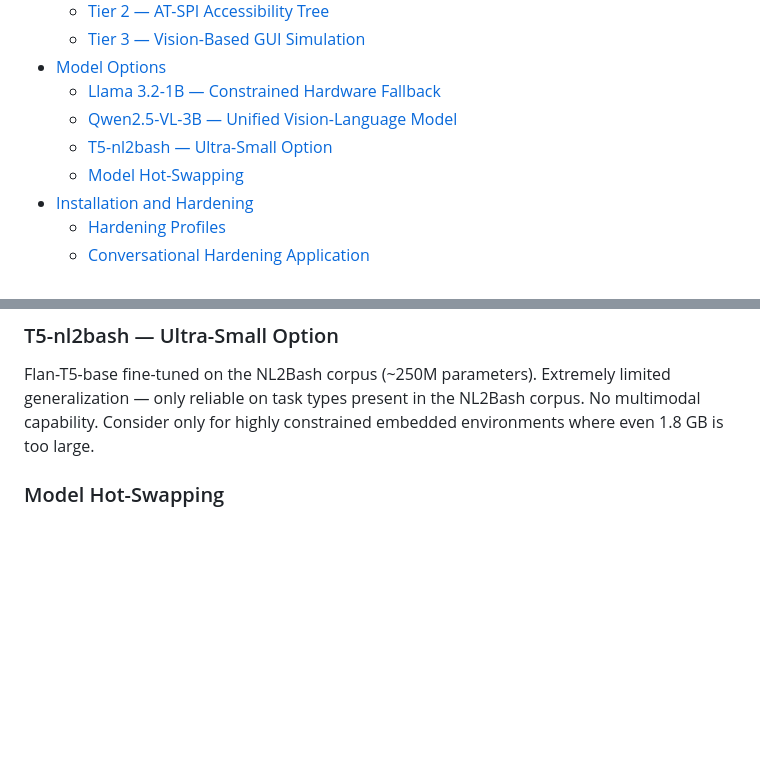
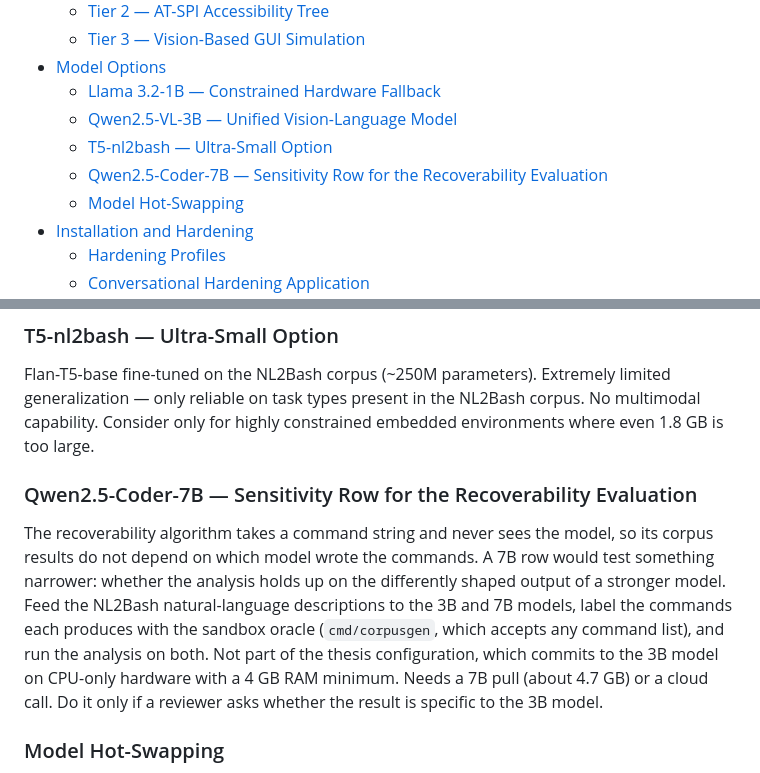
Before and after one commit to willardcsoriano/thesis, a Markdown page: docs/notes/future-features.md, 2 parts joined by grey strips. Drawn GitHub-style; blank space fills up the shorter version.

Commit message:
docs: park the 7B sensitivity row under future model options

```diff
--- a/docs/notes/future-features.md
+++ b/docs/notes/future-features.md
@@ -13,6 +13,7 @@ This file holds product and research ideas that surfaced during thesis developme
   - [Llama 3.2-1B — Constrained Hardware Fallback](#llama-32-1b-constrained-hardware-fallback)
   - [Qwen2.5-VL-3B — Unified Vision-Language Model](#qwen25-vl-3b-unified-vision-language-model)
   - [T5-nl2bash — Ultra-Small Option](#t5-nl2bash-ultra-small-option)
+  - [Qwen2.5-Coder-7B — Sensitivity Row for the Recoverability Evaluation](#qwen25-coder-7b-sensitivity-row-for-the-recoverability-evaluation)
   - [Model Hot-Swapping](#model-hot-swapping)
 - [Installation and Hardening](#installation-and-hardening)
   - [Hardening Profiles](#hardening-profiles)
@@ -66,6 +67,10 @@ Handles both intent parsing and vision grounding in a single model. Rejected for
 ### T5-nl2bash — Ultra-Small Option
 
 Flan-T5-base fine-tuned on the NL2Bash corpus (~250M parameters). Extremely limited generalization — only reliable on task types present in the NL2Bash corpus. No multimodal capability. Consider only for highly constrained embedded environments where even 1.8 GB is too large.
+
+### Qwen2.5-Coder-7B — Sensitivity Row for the Recoverability Evaluation
+
+The recoverability algorithm takes a command string and never sees the model, so its corpus results do not depend on which model wrote the commands. A 7B row would test something narrower: whether the analysis holds up on the differently shaped output of a stronger model. Feed the NL2Bash natural-language descriptions to the 3B and 7B models, label the commands each produces with the sandbox oracle (`cmd/corpusgen`, which accepts any command list), and run the analysis on both. Not part of the thesis configuration, which commits to the 3B model on CPU-only hardware with a 4 GB RAM minimum. Needs a 7B pull (about 4.7 GB) or a cloud call. Do it only if a reviewer asks whether the result is specific to the 3B model.
 
 ### Model Hot-Swapping
 
```
